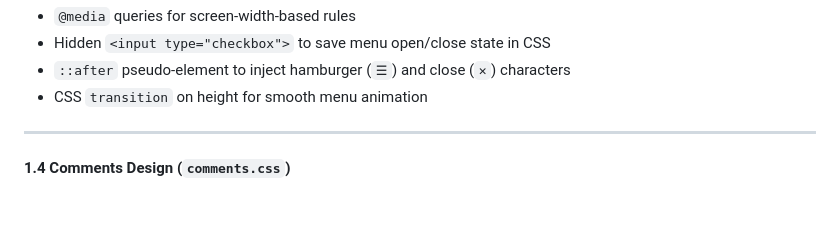
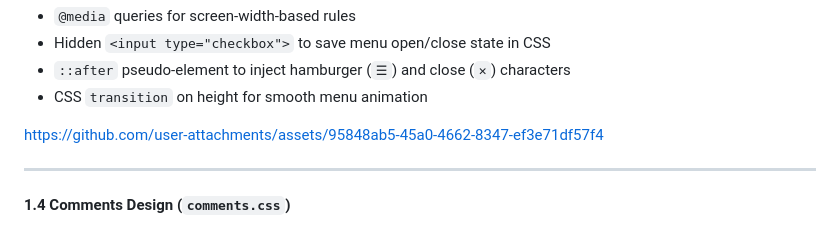
Before and after one commit to zZD4rkN1gh7Xx/Y2-S2-LTW-25-26, a Markdown page: exercicios/Semana_4/README.md, the part around the change. GitHub-like rendering; blank space fills up the shorter version.

Commit message:
Update README with user attachments link
Added a link to user attachments in the README.

```diff
--- a/exercicios/Semana_4/README.md
+++ b/exercicios/Semana_4/README.md
@@ -79,6 +79,9 @@ Two breakpoints to adapt the layout to smaller screens.
 - Hidden `<input type="checkbox">` to save menu open/close state in CSS
 - `::after` pseudo-element to inject hamburger (`☰`) and close (`✕`) characters
 - CSS `transition` on height for smooth menu animation
+
+
+https://github.com/user-attachments/assets/95848ab5-45a0-4662-8347-ef3e71df57f4
 
 
 ---
```
